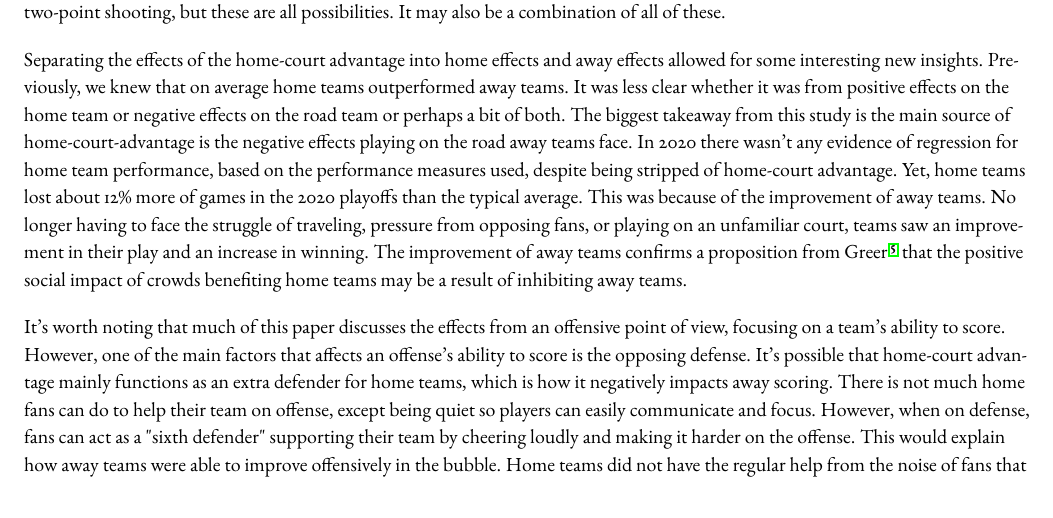
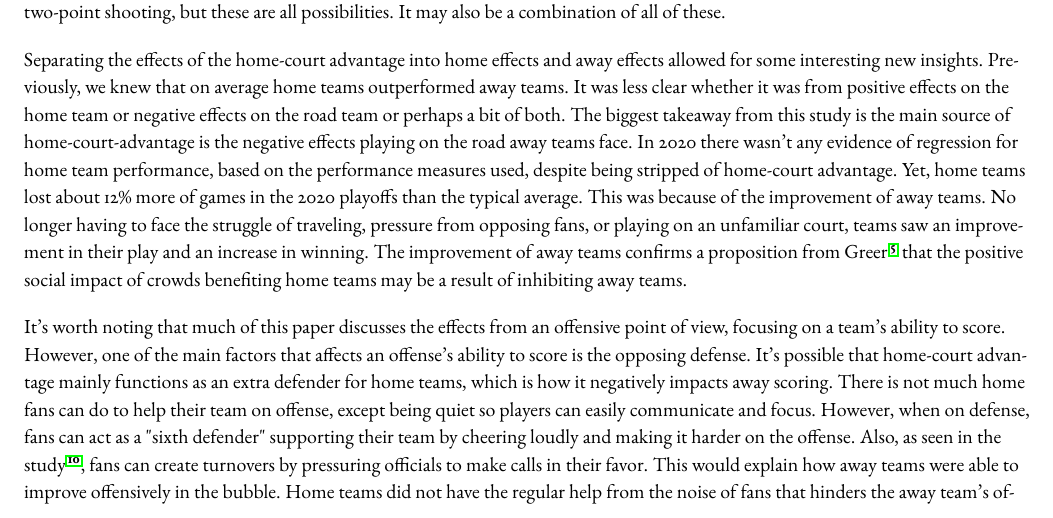
Before and after one commit to michael-price-1/NBA_Covid_bubble_analysis, a LaTeX document (Manuscript/manuscript.tex): part of page 7 of 9, cut so that both start at the same text. Compiled offline with pdfLaTeX; a missing font is replaced by an installed copy or a similar font.

Commit message:
Update manuscript.tex

```diff
--- a/Manuscript/manuscript.tex
+++ b/Manuscript/manuscript.tex
@@ -679,7 +679,9 @@ defender for home teams, which is how it negatively impacts away scoring. There
 is not much home fans can do to help their team on offense, except being quiet
 so players can easily communicate and focus. However, when on defense, fans can
 act as a "sixth defender" supporting their team by cheering loudly and making it
-harder on the offense. This would explain how away teams were able to improve
+harder on the offense. Also, as seen in the study \cite{Price}, fans can
+create turnovers by pressuring officials to make calls in their favor.
+This would explain how away teams were able to improve
 offensively in the bubble. Home teams did not have the regular help from the
 noise of fans that hinders the away team's offensive efforts. This would also
 explain why home team offense didn't show significant change in the bubble, the
```
